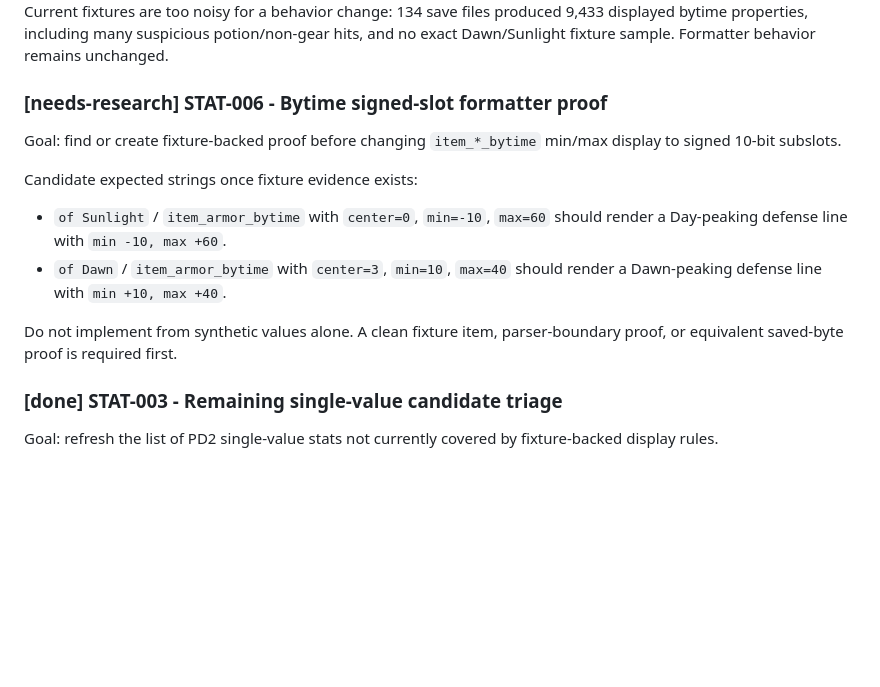
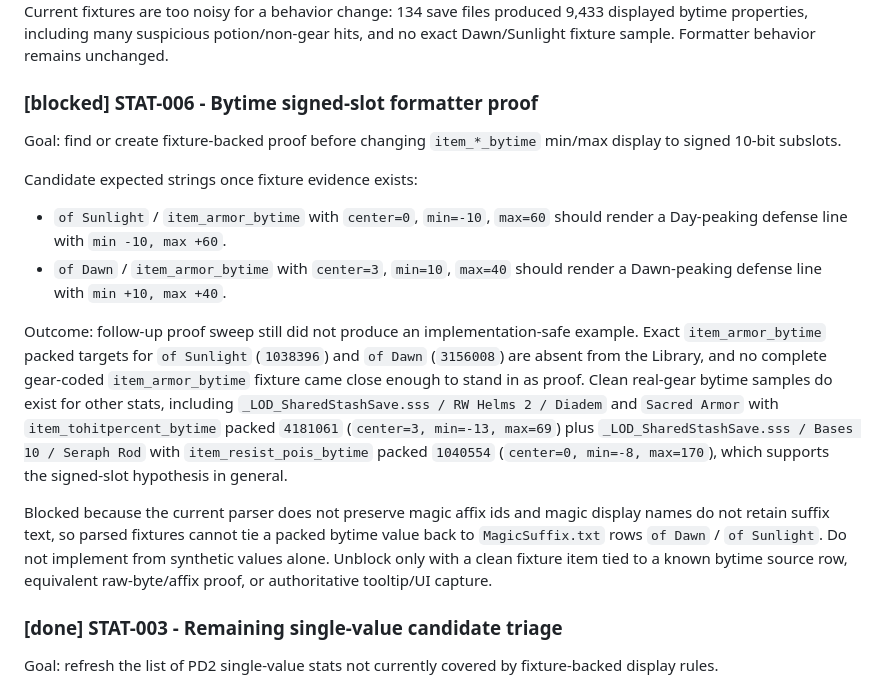
Before and after one commit to nichol63/PD2-Gomule, a Markdown page: docs/autopilot/WORK_QUEUE.md, the part around the change. GitHub-like rendering; blank space fills up the shorter version.

```diff
--- a/docs/autopilot/WORK_QUEUE.md
+++ b/docs/autopilot/WORK_QUEUE.md
@@ -105,7 +105,7 @@ Exit criteria:
 
 Outcome: audit documented in `docs/autopilot/display-decisions.md`. The 22-bit packed layout is proven as `center period` plus two 10-bit value slots. Data-table evidence supports signed min/max subslots (`MagicSuffix.txt` has `of Sunlight` with `ac/time`, center 0, min -10, max 60), and no hidden scaling beyond linear interpolation was found. Current fixtures are too noisy for a behavior change: 134 save files produced 9,433 displayed bytime properties, including many suspicious potion/non-gear hits, and no exact Dawn/Sunlight fixture sample. Formatter behavior remains unchanged.
 
-### [needs-research] STAT-006 - Bytime signed-slot formatter proof
+### [blocked] STAT-006 - Bytime signed-slot formatter proof
 
 Goal: find or create fixture-backed proof before changing `item_*_bytime` min/max display to signed 10-bit subslots.
 
@@ -114,7 +114,9 @@ Candidate expected strings once fixture evidence exists:
 - `of Sunlight` / `item_armor_bytime` with `center=0`, `min=-10`, `max=60` should render a Day-peaking defense line with `min -10, max +60`.
 - `of Dawn` / `item_armor_bytime` with `center=3`, `min=10`, `max=40` should render a Dawn-peaking defense line with `min +10, max +40`.
 
-Do not implement from synthetic values alone. A clean fixture item, parser-boundary proof, or equivalent saved-byte proof is required first.
+Outcome: follow-up proof sweep still did not produce an implementation-safe example. Exact `item_armor_bytime` packed targets for `of Sunlight` (`1038396`) and `of Dawn` (`3156008`) are absent from the Library, and no complete gear-coded `item_armor_bytime` fixture came close enough to stand in as proof. Clean real-gear bytime samples do exist for other stats, including `_LOD_SharedStashSave.sss / RW Helms 2 / Diadem` and `Sacred Armor` with `item_tohitpercent_bytime` packed `4181061` (`center=3, min=-13, max=69`) plus `_LOD_SharedStashSave.sss / Bases 10 / Seraph Rod` with `item_resist_pois_bytime` packed `1040554` (`center=0, min=-8, max=170`), which supports the signed-slot hypothesis in general.
+
+Blocked because the current parser does not preserve magic affix ids and magic display names do not retain suffix text, so parsed fixtures cannot tie a packed bytime value back to `MagicSuffix.txt` rows `of Dawn` / `of Sunlight`. Do not implement from synthetic values alone. Unblock only with a clean fixture item tied to a known bytime source row, equivalent raw-byte/affix proof, or authoritative tooltip/UI capture.
 
 ### [done] STAT-003 - Remaining single-value candidate triage
 
```
Also changed, not shown: docs/autopilot/display-decisions.md (+4 -2 lines).
